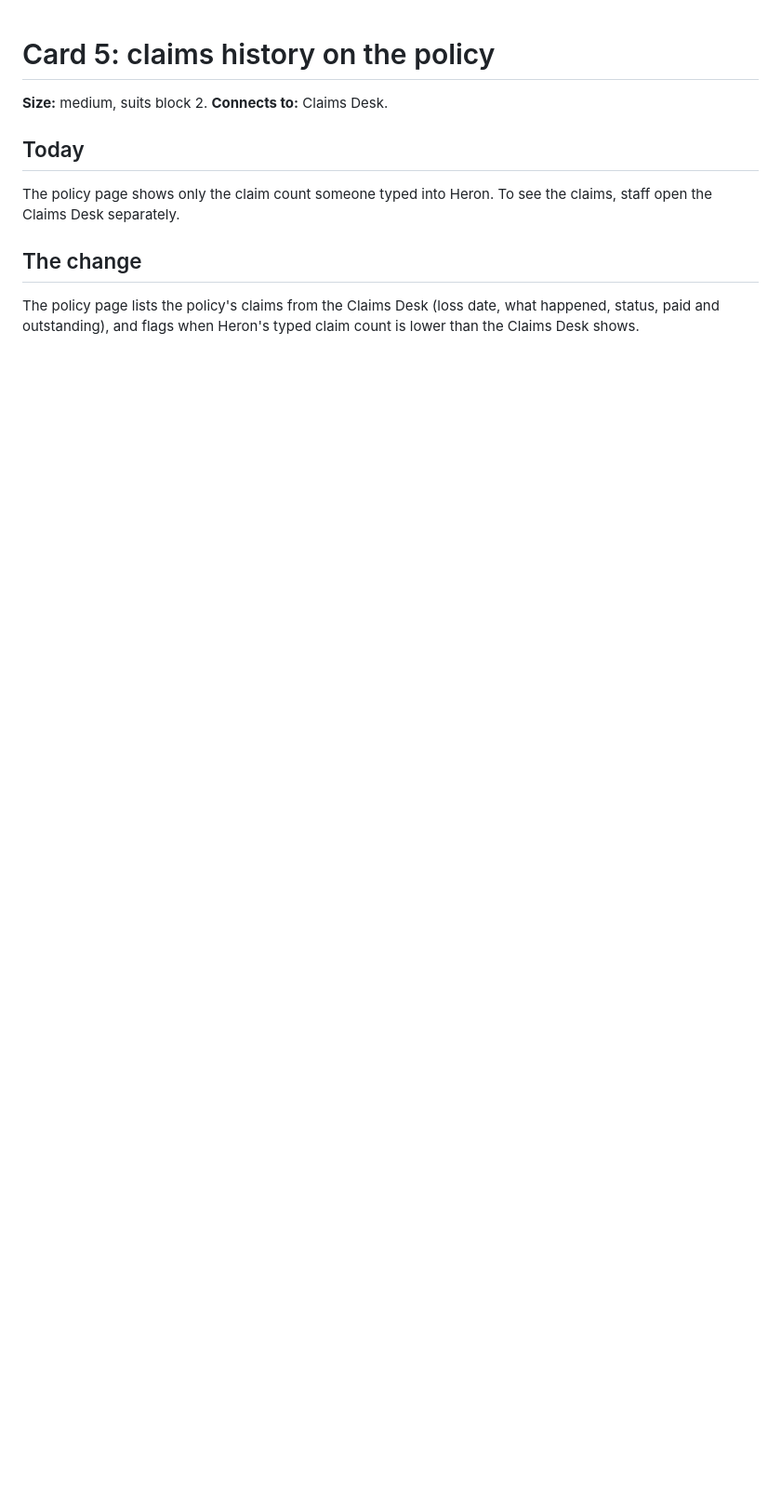
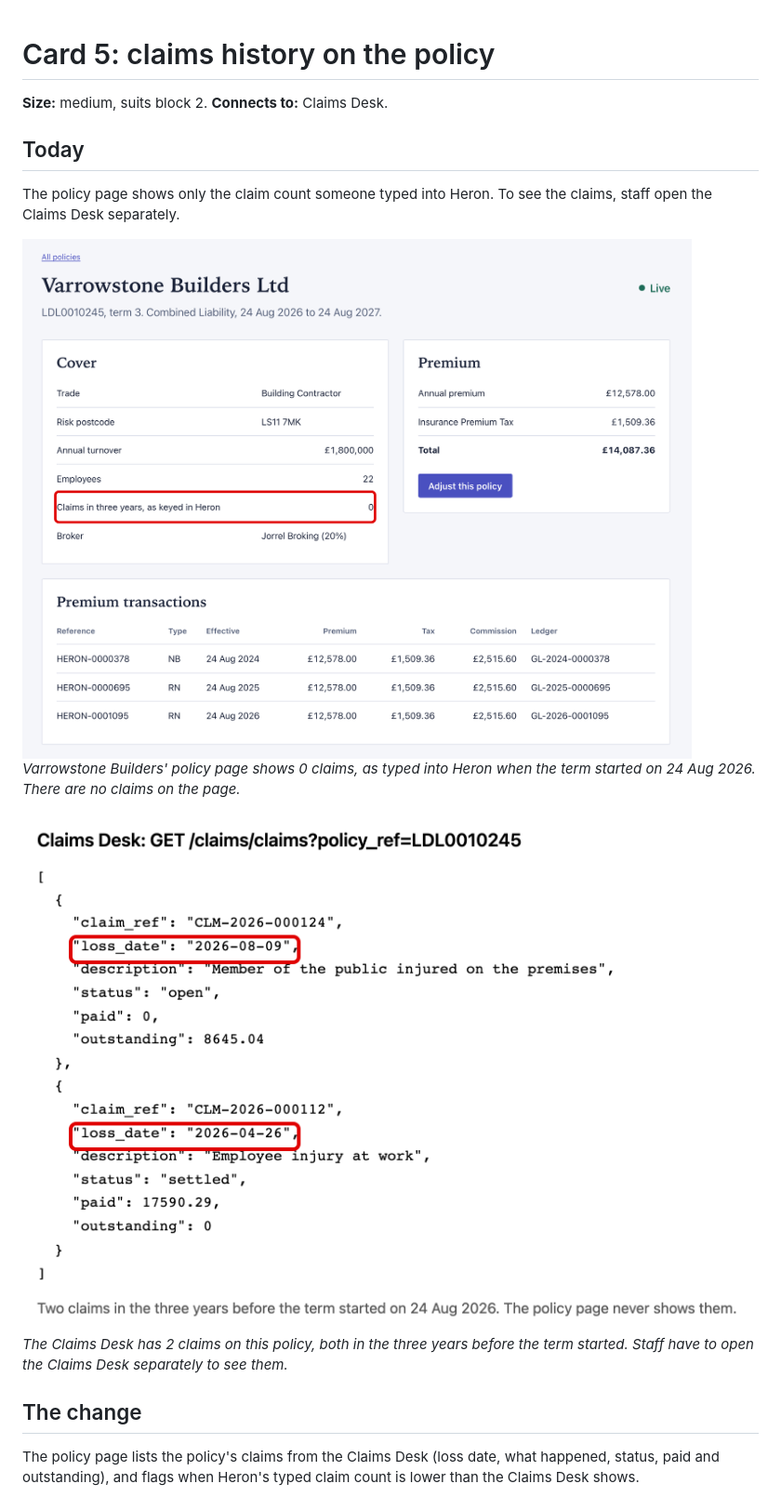
Before and after one commit to Mesh-AI/cc-labs-exercise-insurance, a Markdown page: docs/cards/card-5-claims-history.md, the part around one of its changes. Shown at 93% size. Rendered like a GitHub page; pictures changed too: docs/cards/img/card-5-today-1-policy-keyed-zero.png (added), docs/cards/img/card-5-today-2-claims-desk-list.png (added); blank space fills up the shorter version.

```diff
--- a/docs/cards/card-5-claims-history.md
+++ b/docs/cards/card-5-claims-history.md
@@ -5,5 +5,11 @@
 ## Today
 The policy page shows only the claim count someone typed into Heron. To see the claims, staff open the Claims Desk separately.
 
+![Varrowstone Builders policy page: Claims in three years, as keyed in Heron, 0, and no claims shown anywhere](img/card-5-today-1-policy-keyed-zero.png)
+*Varrowstone Builders' policy page shows 0 claims, as typed into Heron when the term started on 24 Aug 2026. There are no claims on the page.*
+
+![Claims Desk list for LDL0010245 with two claims, loss dates 2026-08-09 and 2026-04-26](img/card-5-today-2-claims-desk-list.png)
+*The Claims Desk has 2 claims on this policy, both in the three years before the term started. Staff have to open the Claims Desk separately to see them.*
+
 ## The change
 The policy page lists the policy's claims from the Claims Desk (loss date, what happened, status, paid and outstanding), and flags when Heron's typed claim count is lower than the Claims Desk shows.
```
Also changed, not shown: other parts of docs/cards/card-5-claims-history.md (+9 -0 lines), docs/cards/img/card-5-change-1-claims-and-flag.png (added), docs/cards/img/card-5-change-2-no-claims.png (added), docs/cards/img/card-5-change-3-claims-desk-down.png (added).
